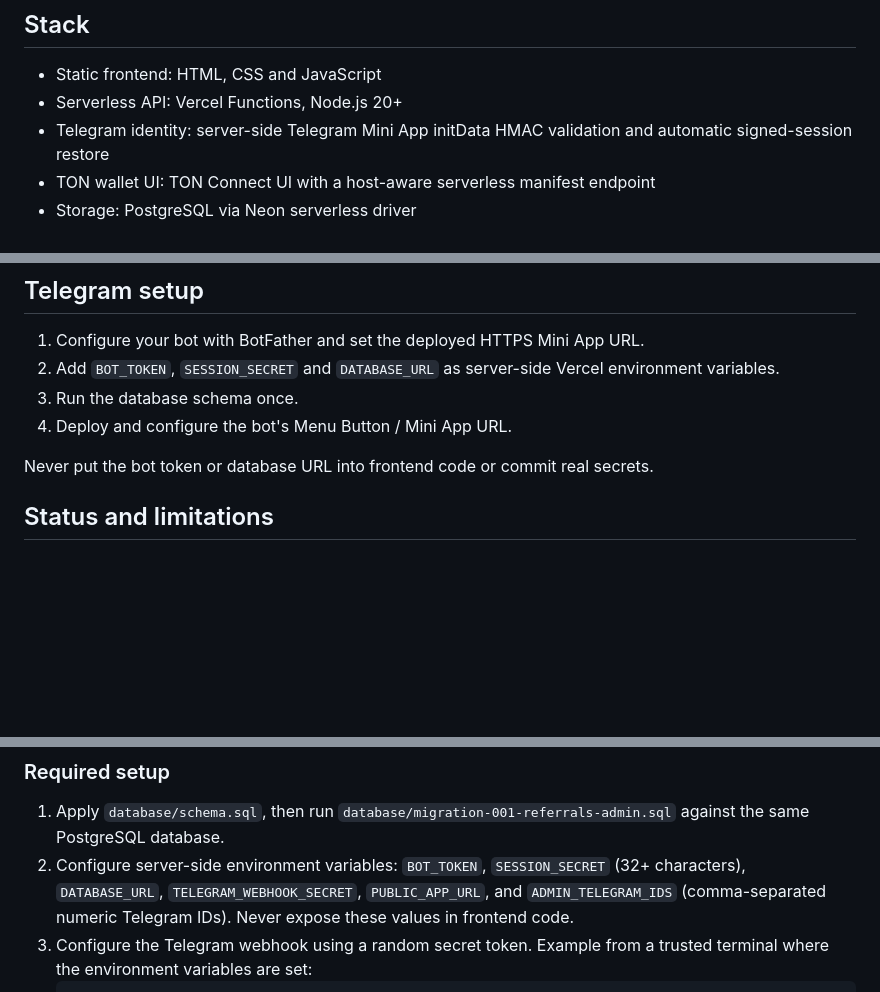
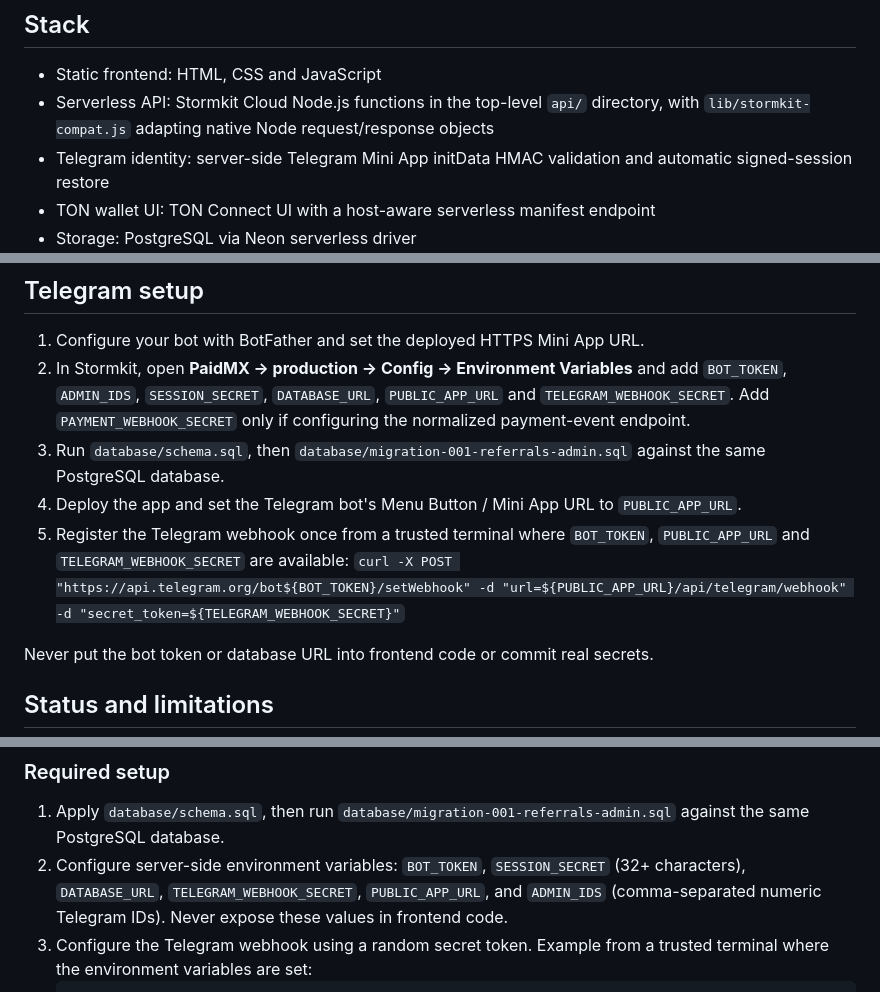
Before and after one commit to BursaliAlperen/PaidMX, a Markdown page: README.md, 3 parts joined by grey strips. Drawn GitHub-style; blank space fills up the shorter version.

Commit message:
Document native Stormkit serverless setup and ADMIN_IDS variables

````diff
--- a/README.md
+++ b/README.md
@@ -18,7 +18,7 @@ The interface is original and borrows only the broad design language of modern r
 ## Stack
 
 - Static frontend: HTML, CSS and JavaScript
-- Serverless API: Vercel Functions, Node.js 20+
+- Serverless API: Stormkit Cloud Node.js functions in the top-level `api/` directory, with `lib/stormkit-compat.js` adapting native Node request/response objects
 - Telegram identity: server-side Telegram Mini App initData HMAC validation and automatic signed-session restore
 - TON wallet UI: TON Connect UI with a host-aware serverless manifest endpoint
 - Storage: PostgreSQL via Neon serverless driver
@@ -37,9 +37,11 @@ Opening the static HTML as a file is for UI preview only; API authentication and
 ## Telegram setup
 
 1. Configure your bot with BotFather and set the deployed HTTPS Mini App URL.
-2. Add `BOT_TOKEN`, `SESSION_SECRET` and `DATABASE_URL` as server-side Vercel environment variables.
-3. Run the database schema once.
-4. Deploy and configure the bot's Menu Button / Mini App URL.
+2. In Stormkit, open **PaidMX → production → Config → Environment Variables** and add `BOT_TOKEN`, `ADMIN_IDS`, `SESSION_SECRET`, `DATABASE_URL`, `PUBLIC_APP_URL` and `TELEGRAM_WEBHOOK_SECRET`. Add `PAYMENT_WEBHOOK_SECRET` only if configuring the normalized payment-event endpoint.
+3. Run `database/schema.sql`, then `database/migration-001-referrals-admin.sql` against the same PostgreSQL database.
+4. Deploy the app and set the Telegram bot's Menu Button / Mini App URL to `PUBLIC_APP_URL`.
+5. Register the Telegram webhook once from a trusted terminal where `BOT_TOKEN`, `PUBLIC_APP_URL` and `TELEGRAM_WEBHOOK_SECRET` are available:
+   `curl -X POST "https://api.telegram.org/bot${BOT_TOKEN}/setWebhook" -d "url=${PUBLIC_APP_URL}/api/telegram/webhook" -d "secret_token=${TELEGRAM_WEBHOOK_SECRET}"`
 
 Never put the bot token or database URL into frontend code or commit real secrets.
 
@@ -68,7 +70,7 @@ The operational scaffold adds these routes:
 ### Required setup
 
 1. Apply `database/schema.sql`, then run `database/migration-001-referrals-admin.sql` against the same PostgreSQL database.
-2. Configure server-side environment variables: `BOT_TOKEN`, `SESSION_SECRET` (32+ characters), `DATABASE_URL`, `TELEGRAM_WEBHOOK_SECRET`, `PUBLIC_APP_URL`, and `ADMIN_TELEGRAM_IDS` (comma-separated numeric Telegram IDs). Never expose these values in frontend code.
+2. Configure server-side environment variables: `BOT_TOKEN`, `SESSION_SECRET` (32+ characters), `DATABASE_URL`, `TELEGRAM_WEBHOOK_SECRET`, `PUBLIC_APP_URL`, and `ADMIN_IDS` (comma-separated numeric Telegram IDs). Never expose these values in frontend code.
 3. Configure the Telegram webhook using a random secret token. Example from a trusted terminal where the environment variables are set:
    ```sh
    curl -X POST "https://api.telegram.org/bot${BOT_TOKEN}/setWebhook" \
````
